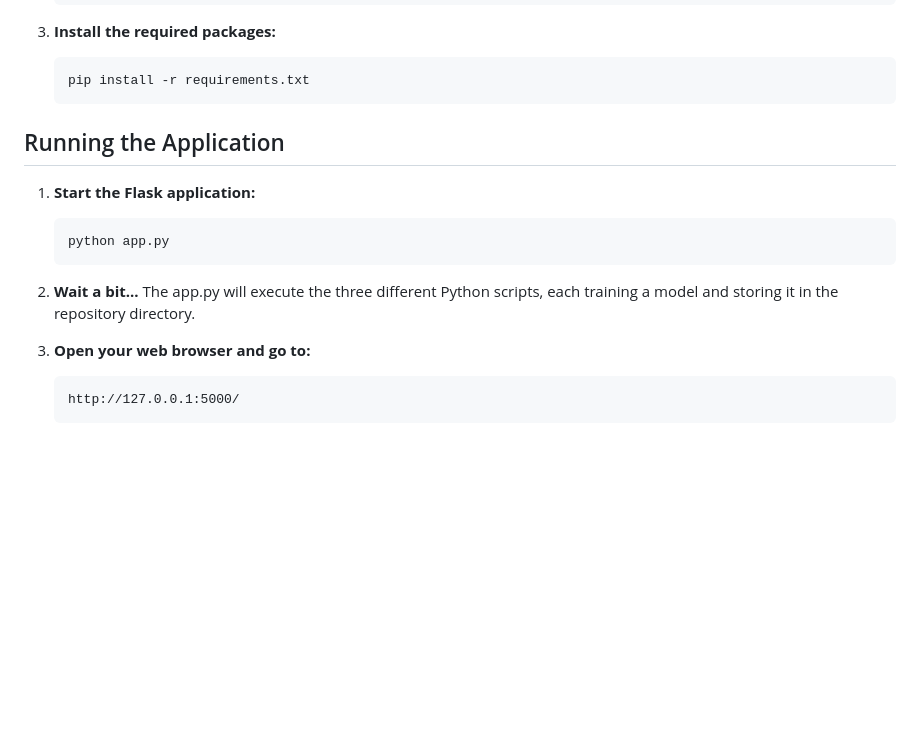
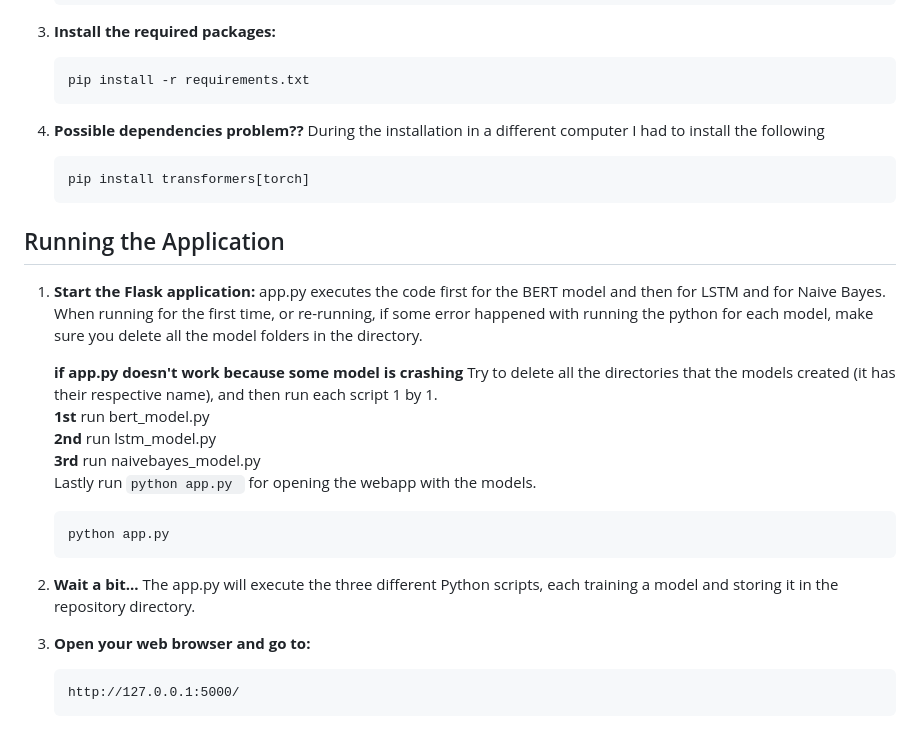
Before and after one commit to mhi1001/DeepLearningIMDRF-Code-Classificator, a Markdown page: README.md, the part around the change. Rendered like a GitHub page; blank space fills up the shorter version.

````diff
--- a/README.md
+++ b/README.md
@@ -66,19 +66,33 @@ However, manually identifying the correct IMDRF codes from doctors' messages is
     ```bash
     pip install -r requirements.txt
     ```
-
+4. **Possible dependencies problem??**
+    During the installation in a different computer I had to install the following
+    ```bash
+    pip install transformers[torch]
+    ```
 
 ## Running the Application
 
 1. **Start the Flask application:**
+    app.py executes the code first for the BERT model and then for LSTM and for Naive Bayes.
+    When running for the first time, or re-running, if some error happened with running the python for each model, make sure you delete all the model folders in the directory.
+
+    **if app.py doesn't work because some model is crashing**
+   Try to delete all the directories that the models created (it has their respective name), and then run each script 1 by 1.
+   **1st** run bert_model.py
+   **2nd** run lstm_model.py
+   **3rd** run naivebayes_model.py
+   Lastly run ```python app.py ``` for opening the webapp with the models.
+
 
     ```bash
     python app.py
     ```
 
-2. **Wait a bit...** The app.py will execute the three different Python scripts, each training a model and storing it in the repository directory.
+3. **Wait a bit...** The app.py will execute the three different Python scripts, each training a model and storing it in the repository directory.
 
-3. **Open your web browser and go to:**
+4. **Open your web browser and go to:**
 
     ```
     http://127.0.0.1:5000/
````
